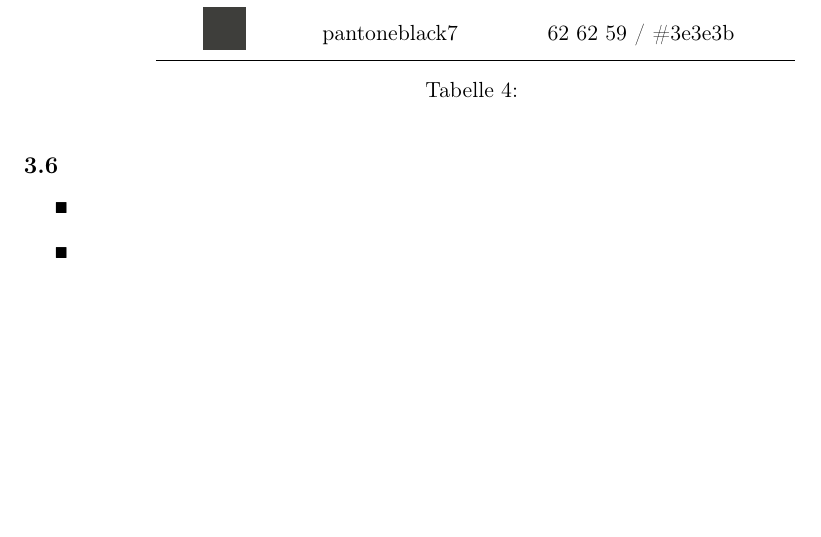
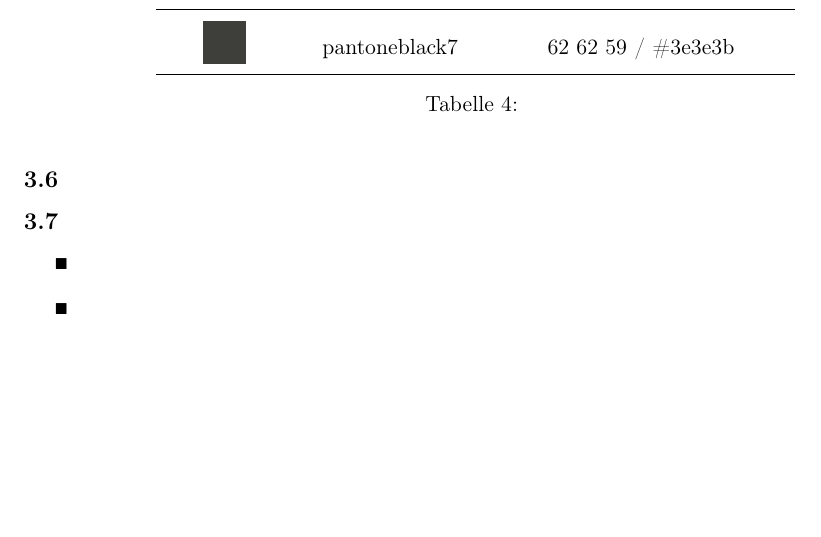
Before and after one commit to University-of-Muenster/ercis_beamer_template, a LaTeX document (docs/ercisbeamerdocs.tex): part of page 3 of 4, cut so that both start at the same text. Compiled offline with pdfLaTeX.

Commit message:
Mention multiline title in docs

```diff
--- a/docs/ercisbeamerdocs.tex
+++ b/docs/ercisbeamerdocs.tex
@@ -240,6 +240,12 @@ lekse@lugmedia.de}
   \end{center}%
 \end{table}%
 
+\subsection{\en{Multi-line title}\de{Mehrzeiliger Titel}}
+\label{sec:features-multilinetitle}
+\en{You can use a multi-line title. If the spacing between the lines does not look as expected, insert manual \texttt{\textbackslash titlenewline} commands at the respective spots of the title.}
+
+\de{Mehrzeilige Titel können verwendet werden. Falls der Zeilenabstand zwischen den Zeilen nicht identisch ist kann dies mit dem Befehl \texttt{\textbackslash titlenewline} angepasst werden. Dieser muss dafür manuell an den entsprechenden Stellen im Titel eingefügt werden.}
+
 \subsection{\en{Caching of TikZ pictures}\de{Zwischenspeichern von TikZ Grafiken}}
 \label{sec:features-caching}
 \en{By default, all TikZ pictures embedded in a presentation are cached using the externalization mechanism of the PGF/TikZ package.\footnote{For detailed information on the externalization mechanism, refer to chapter 32, pp.~343ff. of the \href{http://www.ctan.org/tex-archive/graphics/pgf/base/doc/generic/pgf/pgfmanual.pdf}{TikZ and PGF manual}.} The main idea of this mechanism is to render a TikZ picture only once and cache it in a separate PDF document. In subsequent compilations, the cached PDF document substitutes the original TikZ picture instead of rendering it again.
```
